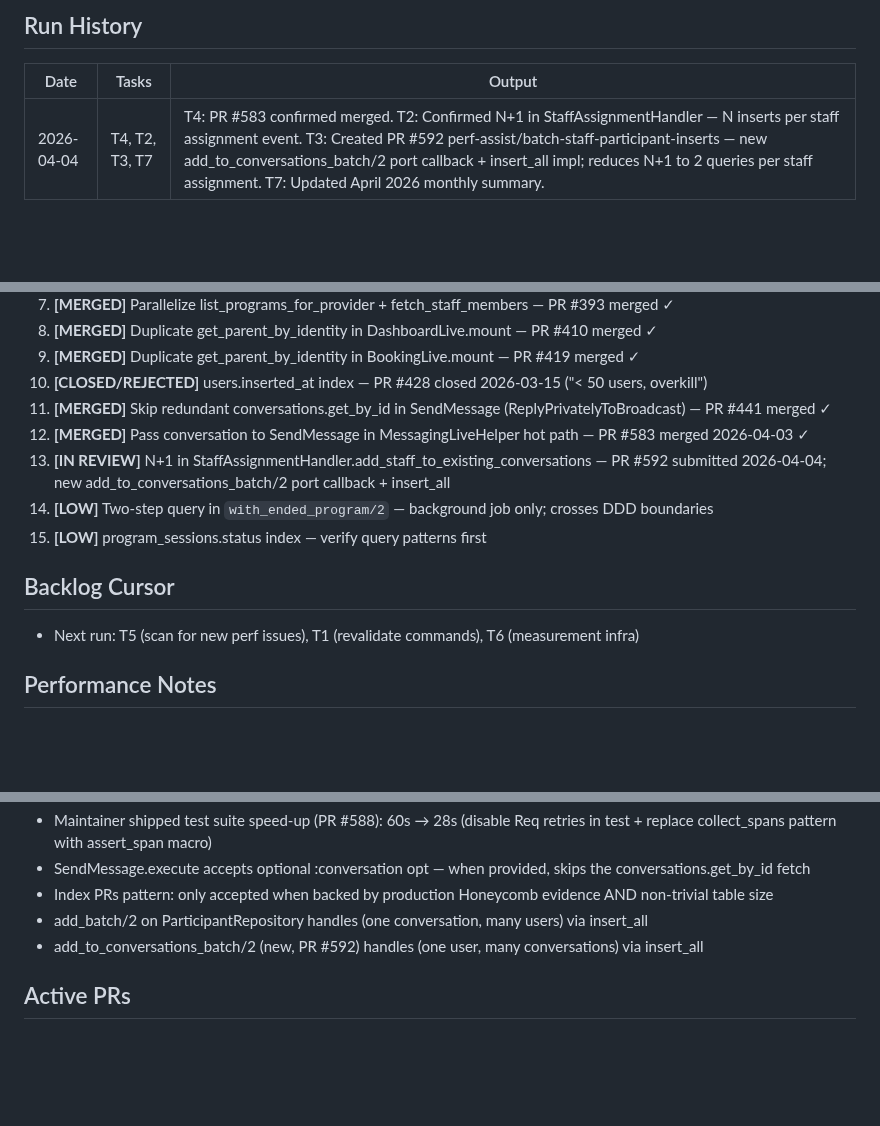
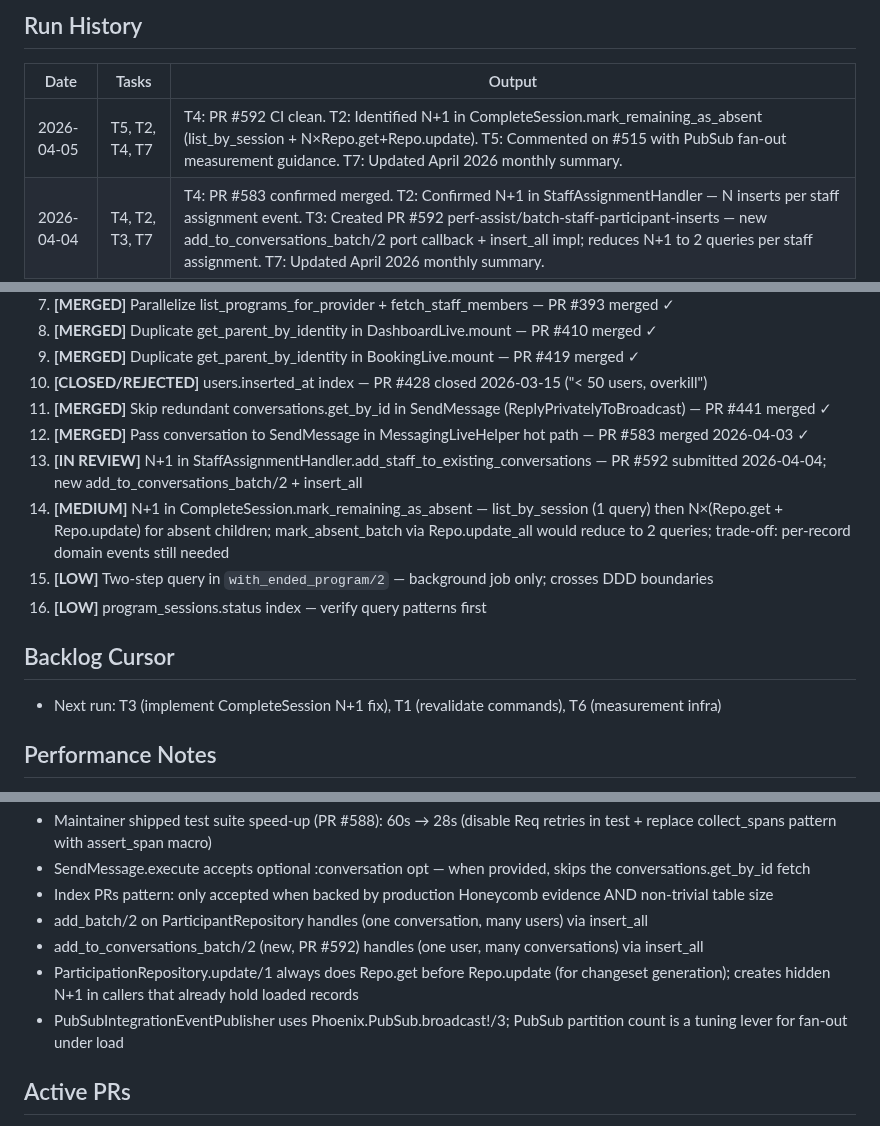
Before and after one commit to MaxPayne89/prime-youth, a Markdown page: state.md, 3 parts joined by grey strips. GitHub-like rendering; blank space fills up the shorter version.

Commit message:
Update repo memory from workflow run 23994099757

```diff
--- a/state.md
+++ b/state.md
@@ -15,6 +15,7 @@
 ## Run History
 | Date | Tasks | Output |
 |------|-------|--------|
+| 2026-04-05 | T5, T2, T4, T7 | T4: PR #592 CI clean. T2: Identified N+1 in CompleteSession.mark_remaining_as_absent (list_by_session + N×Repo.get+Repo.update). T5: Commented on #515 with PubSub fan-out measurement guidance. T7: Updated April 2026 monthly summary. |
 | 2026-04-04 | T4, T2, T3, T7 | T4: PR #583 confirmed merged. T2: Confirmed N+1 in StaffAssignmentHandler — N inserts per staff assignment event. T3: Created PR #592 perf-assist/batch-staff-participant-inserts — new add_to_conversations_batch/2 port callback + insert_all impl; reduces N+1 to 2 queries per staff assignment. T7: Updated April 2026 monthly summary. |
 | 2026-04-03 | T1, T2, T6, T3, T7 | T1: Commands unchanged. T6: Maintainer already enabled Elixir 1.20 interpreted compilation + parallel dep builds (PR merged 2026-04-01). T2: Found MessagingLiveHelper.handle_send_message doesn't pass conversation to SendMessage — redundant DB fetch on every message send. T3: Created PR perf-assist/pass-conversation-to-send-message-in-live-helper — merged same day as PR #583. T7: Closed March 2026 (#284), created April 2026 monthly summary. |
 | 2026-03-16 | T5, T3, T7 | T5: Commented on #431. T3: Created PR perf-assist/skip-conversation-fetch-in-send-message — merged 2026-03-16 as PR #441. |
@@ -41,12 +42,13 @@
 10. **[CLOSED/REJECTED]** users.inserted_at index — PR #428 closed 2026-03-15 ("< 50 users, overkill")
 11. **[MERGED]** Skip redundant conversations.get_by_id in SendMessage (ReplyPrivatelyToBroadcast) — PR #441 merged ✓
 12. **[MERGED]** Pass conversation to SendMessage in MessagingLiveHelper hot path — PR #583 merged 2026-04-03 ✓
-13. **[IN REVIEW]** N+1 in StaffAssignmentHandler.add_staff_to_existing_conversations — PR #592 submitted 2026-04-04; new add_to_conversations_batch/2 port callback + insert_all
-14. **[LOW]** Two-step query in `with_ended_program/2` — background job only; crosses DDD boundaries
-15. **[LOW]** program_sessions.status index — verify query patterns first
+13. **[IN REVIEW]** N+1 in StaffAssignmentHandler.add_staff_to_existing_conversations — PR #592 submitted 2026-04-04; new add_to_conversations_batch/2 + insert_all
+14. **[MEDIUM]** N+1 in CompleteSession.mark_remaining_as_absent — list_by_session (1 query) then N×(Repo.get + Repo.update) for absent children; mark_absent_batch via Repo.update_all would reduce to 2 queries; trade-off: per-record domain events still needed
+15. **[LOW]** Two-step query in `with_ended_program/2` — background job only; crosses DDD boundaries
+16. **[LOW]** program_sessions.status index — verify query patterns first
 
 ## Backlog Cursor
-- Next run: T5 (scan for new perf issues), T1 (revalidate commands), T6 (measurement infra)
+- Next run: T3 (implement CompleteSession N+1 fix), T1 (revalidate commands), T6 (measurement infra)
 
 ## Performance Notes
 - Phoenix app with OpenTelemetry + Honeycomb configured for production tracing
@@ -60,6 +62,8 @@
 - Index PRs pattern: only accepted when backed by production Honeycomb evidence AND non-trivial table size
 - add_batch/2 on ParticipantRepository handles (one conversation, many users) via insert_all
 - add_to_conversations_batch/2 (new, PR #592) handles (one user, many conversations) via insert_all
+- ParticipationRepository.update/1 always does Repo.get before Repo.update (for changeset generation); creates hidden N+1 in callers that already hold loaded records
+- PubSubIntegrationEventPublisher uses Phoenix.PubSub.broadcast!/3; PubSub partition count is a tuning lever for fan-out under load
 
 ## Active PRs
 - `perf-assist/batch-staff-participant-inserts` (#592) — created 2026-04-04; new add_to_conversations_batch/2 + insert_all impl; reduces N+1 to 2 queries per staff assignment event
```
Also changed, not shown: other parts of state.md (+5 -5 lines).
